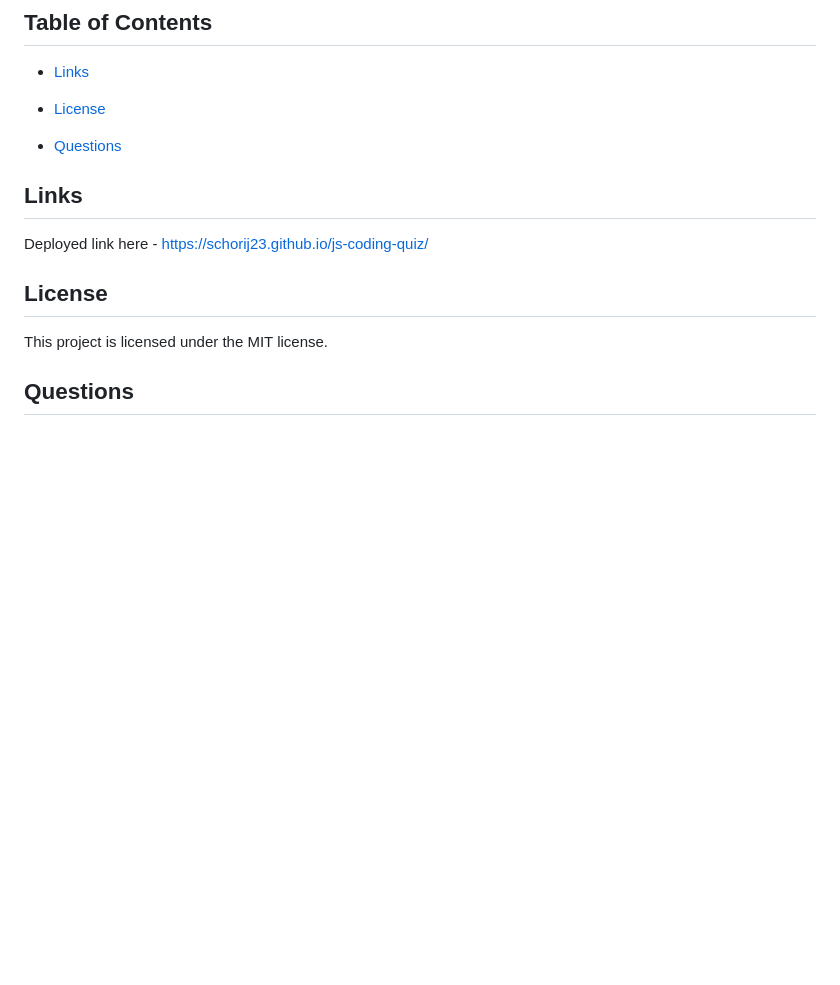
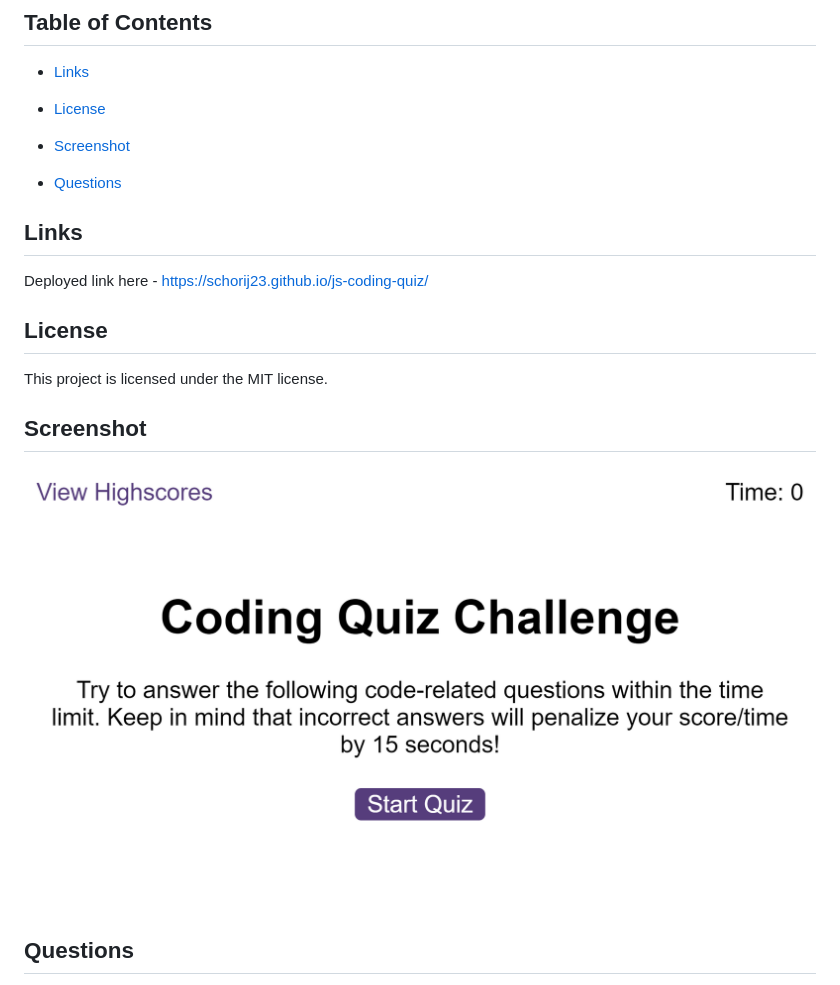
Before and after one commit to schorij23/js-coding-quiz, a Markdown page: README.md, the part around the change. GitHub-like rendering; pictures changed too: assets/image/js-quiz.png (added); blank space fills up the shorter version.

```diff
--- a/README.md
+++ b/README.md
@@ -11,6 +11,8 @@ A quick coding quiz written with javascript
 
 * [License](#license)
 
+* [Screenshot](#screenshot)
+
 * [Questions](#questions)
 
 
@@ -22,6 +24,8 @@ Deployed link here - https://schorij23.github.io/js-coding-quiz/
 
 This project is licensed under the MIT license.
 
+## Screenshot
+![JavaScript Quiz Screenshot](./assets/image/js-quiz.png)
 
 ## Questions
 
```
